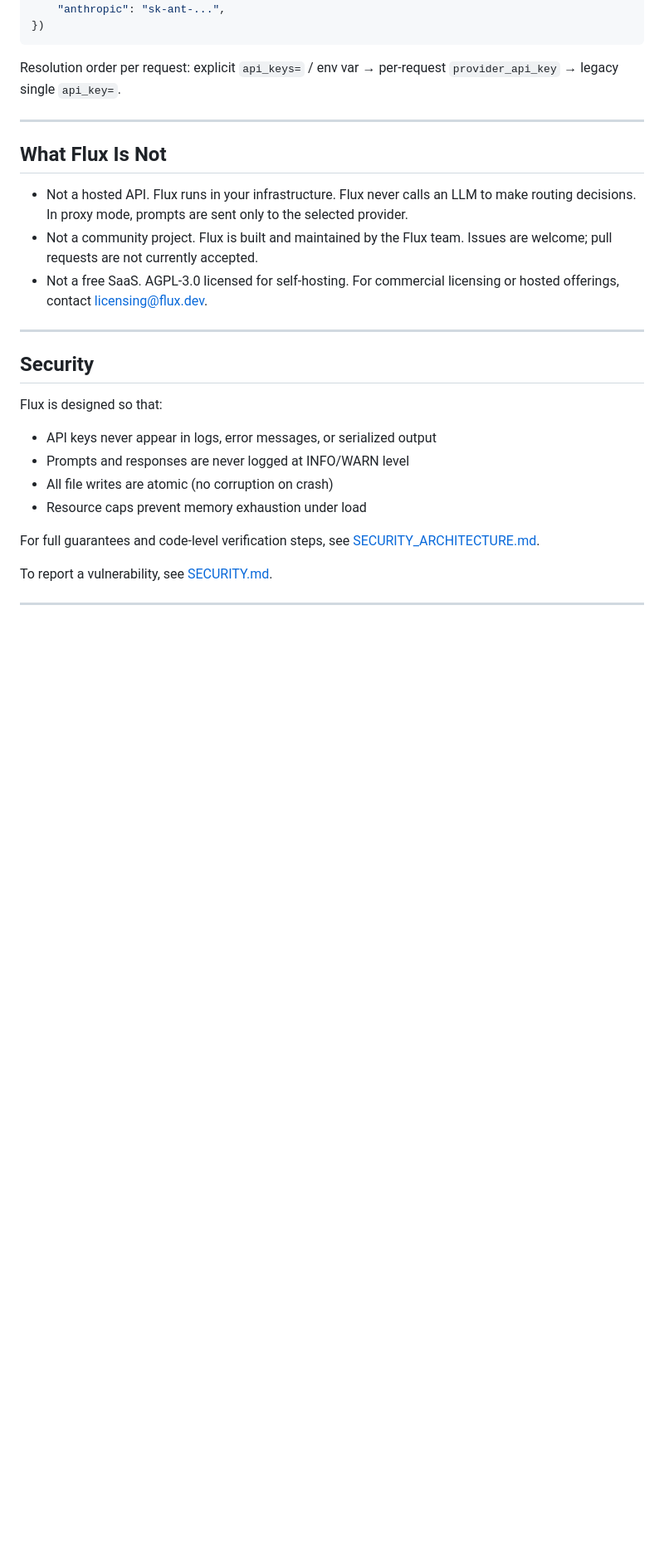
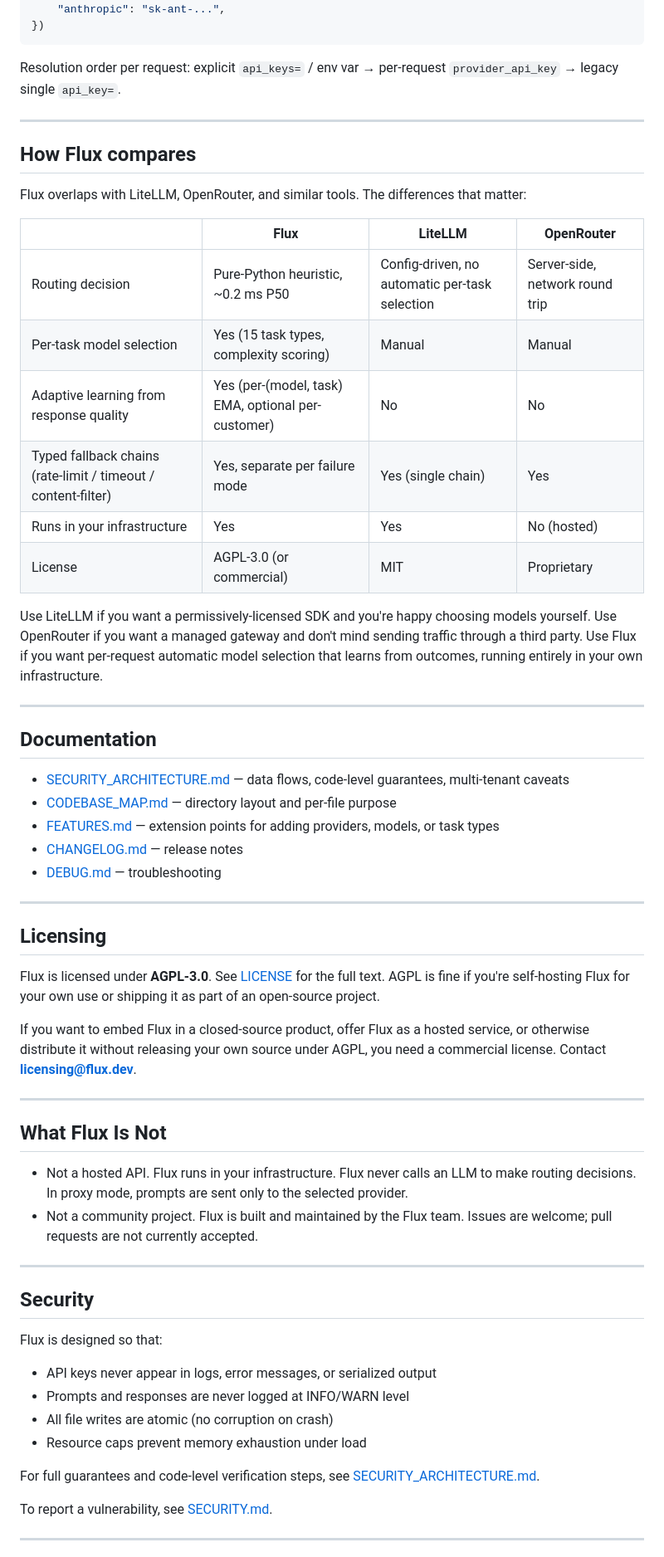
Before and after one commit to vbc1406/flux-router, a Markdown page: README.md, the part around one of its changes. Shown at 83% size. Rendered like a GitHub page; blank space fills up the shorter version.

Commit message:
README: add comparison table, surface licensing, link to docs
Three first-impression issues flagged by the pre-launch audit, fixed in one
pass so the README arc makes sense end-to-end:

- "Why this and not LiteLLM/OpenRouter" is the most predictable HN comment.
  Added a small comparison table that names the actual differences (per-task
  heuristic routing, adaptive learning, AGPL+commercial) without overstating.

- Commercial licensing was buried as a one-liner inside "What Flux Is Not."
  Promoted to its own top-level "Licensing" section so commercial evaluators
  see the contact email instead of bouncing on "AGPL." Removed the now-
  duplicate License section at the bottom.

- SECURITY_ARCHITECTURE, CODEBASE_MAP, FEATURES, CHANGELOG, DEBUG existed
  but were never linked from the README. Added a "Documentation" section
  so a first-time reader can actually find them.

Co-Authored-By: Claude Opus 4.7 <noreply@anthropic.com>

```diff
--- a/README.md
+++ b/README.md
@@ -75,11 +75,45 @@ Resolution order per request: explicit `api_keys=` / env var → per-request
 
 ---
 
+## How Flux compares
+
+Flux overlaps with LiteLLM, OpenRouter, and similar tools. The differences that matter:
+
+| | Flux | LiteLLM | OpenRouter |
+|---|---|---|---|
+| Routing decision | Pure-Python heuristic, ~0.2 ms P50 | Config-driven, no automatic per-task selection | Server-side, network round trip |
+| Per-task model selection | Yes (15 task types, complexity scoring) | Manual | Manual |
+| Adaptive learning from response quality | Yes (per-(model, task) EMA, optional per-customer) | No | No |
+| Typed fallback chains (rate-limit / timeout / content-filter) | Yes, separate per failure mode | Yes (single chain) | Yes |
+| Runs in your infrastructure | Yes | Yes | No (hosted) |
+| License | AGPL-3.0 (or commercial) | MIT | Proprietary |
+
+Use LiteLLM if you want a permissively-licensed SDK and you're happy choosing models yourself. Use OpenRouter if you want a managed gateway and don't mind sending traffic through a third party. Use Flux if you want per-request automatic model selection that learns from outcomes, running entirely in your own infrastructure.
+
+---
+
+## Documentation
+
+- [SECURITY_ARCHITECTURE.md](./SECURITY_ARCHITECTURE.md) — data flows, code-level guarantees, multi-tenant caveats
+- [CODEBASE_MAP.md](./CODEBASE_MAP.md) — directory layout and per-file purpose
+- [FEATURES.md](./FEATURES.md) — extension points for adding providers, models, or task types
+- [CHANGELOG.md](./CHANGELOG.md) — release notes
+- [DEBUG.md](./DEBUG.md) — troubleshooting
+
+---
+
+## Licensing
+
+Flux is licensed under **AGPL-3.0**. See [LICENSE](./LICENSE) for the full text. AGPL is fine if you're self-hosting Flux for your own use or shipping it as part of an open-source project.
+
+If you want to embed Flux in a closed-source product, offer Flux as a hosted service, or otherwise distribute it without releasing your own source under AGPL, you need a commercial license. Contact **licensing@flux.dev**.
+
+---
+
 ## What Flux Is Not
 
 - Not a hosted API. Flux runs in your infrastructure. Flux never calls an LLM to make routing decisions. In proxy mode, prompts are sent only to the selected provider.
 - Not a community project. Flux is built and maintained by the Flux team. Issues are welcome; pull requests are not currently accepted.
-- Not a free SaaS. AGPL-3.0 licensed for self-hosting. For commercial licensing or hosted offerings, contact licensing@flux.dev.
 
 ---
 
```
Also changed, not shown: other parts of README.md (+0 -8 lines).
